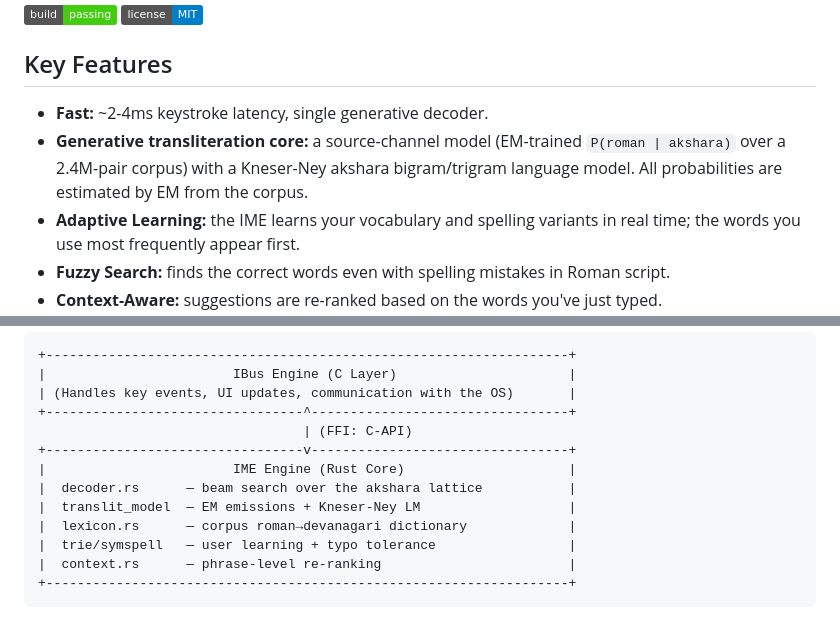
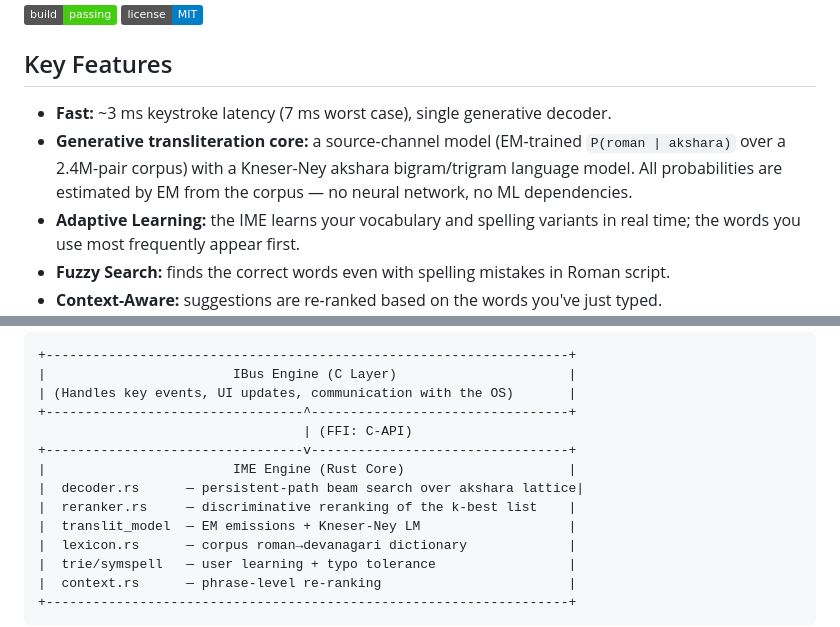
Before and after one commit to sapienskid/akshar-ime, a Markdown page: README.md, 2 parts joined by grey strips. Rendered like a GitHub page; badges without logos.

```diff
--- a/README.md
+++ b/README.md
@@ -9,11 +9,11 @@ Akshar Devanagari IME is a next-generation input method built from the ground up
 
 ## Key Features
 
-- **Fast:** ~2-4ms keystroke latency, single generative decoder.
+- **Fast:** ~3 ms keystroke latency (7 ms worst case), single generative decoder.
 - **Generative transliteration core:** a source-channel model (EM-trained
   `P(roman | akshara)` over a 2.4M-pair corpus) with a Kneser-Ney akshara
   bigram/trigram language model. All probabilities are estimated by EM from the
-  corpus.
+  corpus — no neural network, no ML dependencies.
 - **Adaptive Learning:** the IME learns your vocabulary and spelling variants
   in real time; the words you use most frequently appear first.
 - **Fuzzy Search:** finds the correct words even with spelling mistakes in
@@ -34,7 +34,8 @@ IBus input framework on Linux.
                                   | (FFI: C-API)
 +---------------------------------v---------------------------------+
 |                        IME Engine (Rust Core)                     |
-|  decoder.rs      — beam search over the akshara lattice           |
+|  decoder.rs      — persistent-path beam search over akshara lattice|
+|  reranker.rs     — discriminative reranking of the k-best list    |
 |  translit_model  — EM emissions + Kneser-Ney LM                   |
 |  lexicon.rs      — corpus roman→devanagari dictionary             |
 |  trie/symspell   — user learning + typo tolerance                 |
```
Also changed, not shown: other parts of README.md (+46 -14 lines), docs/plans/2026-08-01-generative-transliteration-design.md (+23 -11 lines).
